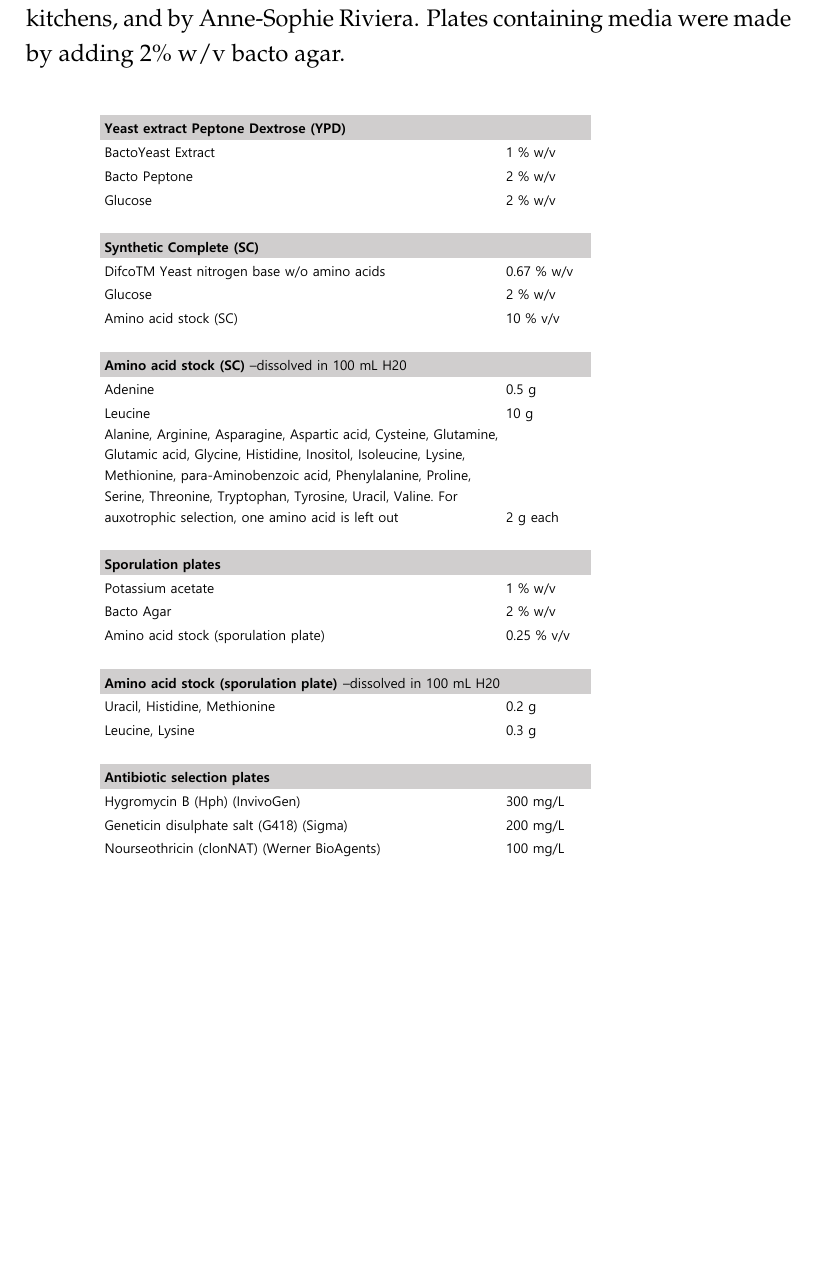
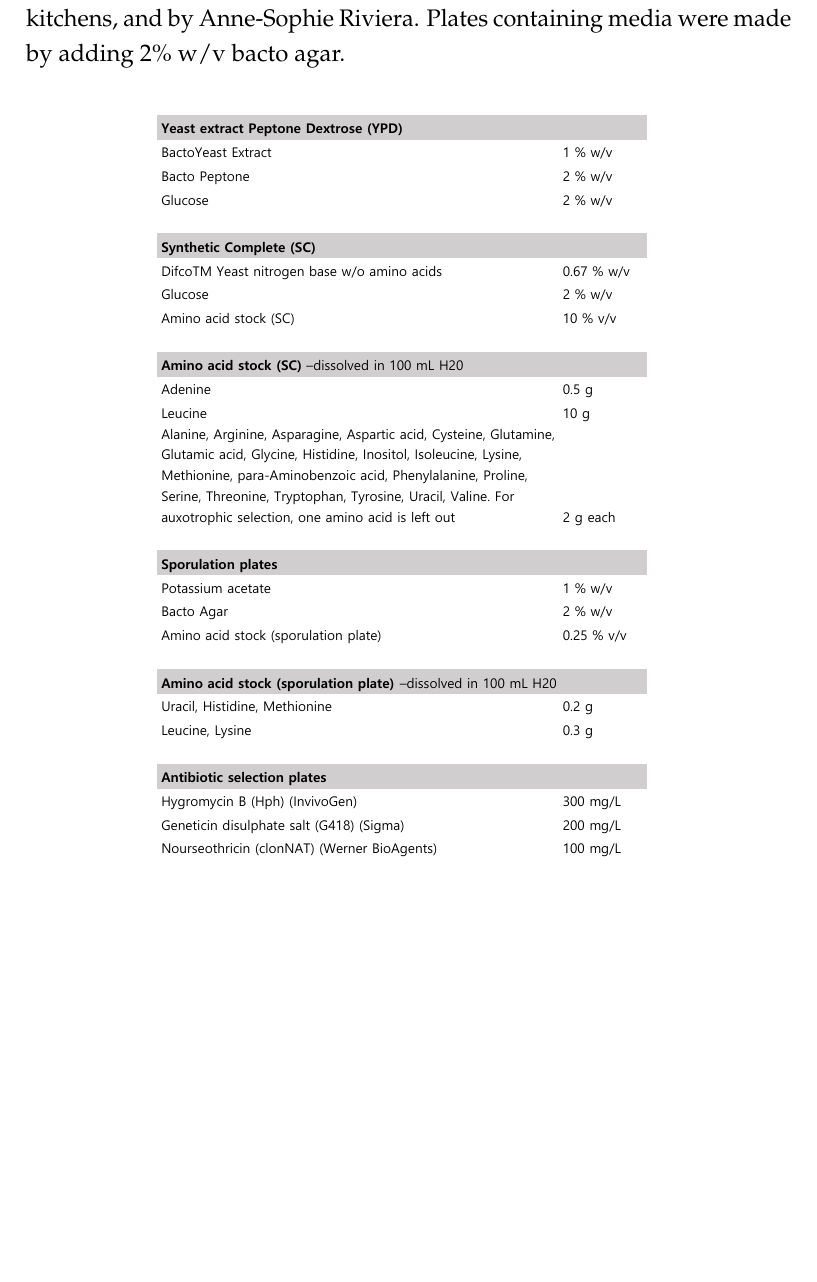
Before and after one commit to deepikaamenon/thesis_2021, a LaTeX thesis (main.tex, which reads Chapters/Methods.tex): part of page 76 of 79, cut so that both start at the same text, the shorter picture padded with empty space. Compiled offline with pdfLaTeX.

Commit message:
txs auto checkin

```diff
--- a/Chapters/Methods.tex
+++ b/Chapters/Methods.tex
@@ -34,7 +34,7 @@ Media was kindly prepared by the EMBL and University of Geneva media kitchens, a
 \begin{table}[H]
 	\centering
 	\vspace*{-1cm}
-%	\hspace*{-1.5cm}%
+	\hspace*{1cm}%
 	\includegraphics[width=22cm,height=22cm, keepaspectratio]{figures/methods/yeast_media}
 \end{table}
 
```
